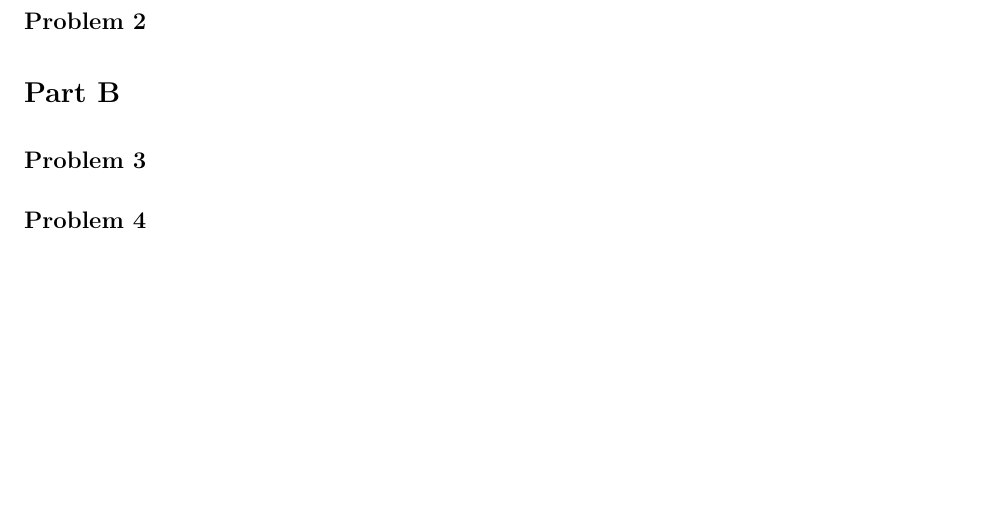
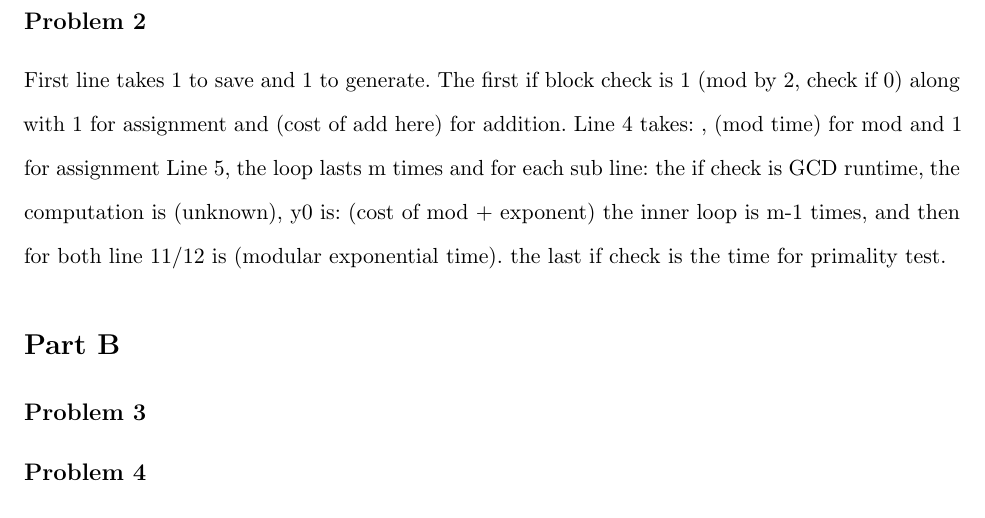
Before and after one commit to PLJNS/Rutgers-Algo-Spring-2014, a LaTeX problem sheet (Homework 01/Assignment 01.tex): part of page 4 of 4, cut so that both start at the same text, the shorter picture padded with empty space. Compiled offline with pdfLaTeX.

Commit message:
Crappy notes on problem 2
Crappy notes on problem 2

```diff
--- a/Homework 01/Assignment 01.tex
+++ b/Homework 01/Assignment 01.tex
@@ -97,6 +97,12 @@ $n^2$.
 \end{enumerate}
 
 \subsection*{Problem 2}
+First line takes 1 to save and 1 to generate.
+The first if block check is 1 (mod by 2, check if 0) along with 1 for assignment and (cost of add here) for addition.
+Line 4 takes: , (mod time) for mod and 1 for assignment
+Line 5, the loop lasts m times and for each sub line: the if check is GCD runtime, the computation is (unknown), y0 is: (cost of mod + exponent)
+the inner loop is m-1 times, and then for both line 11/12 is (modular exponential time). the last if check is the time for primality test.
+
 
 \section*{Part B}
 
```
